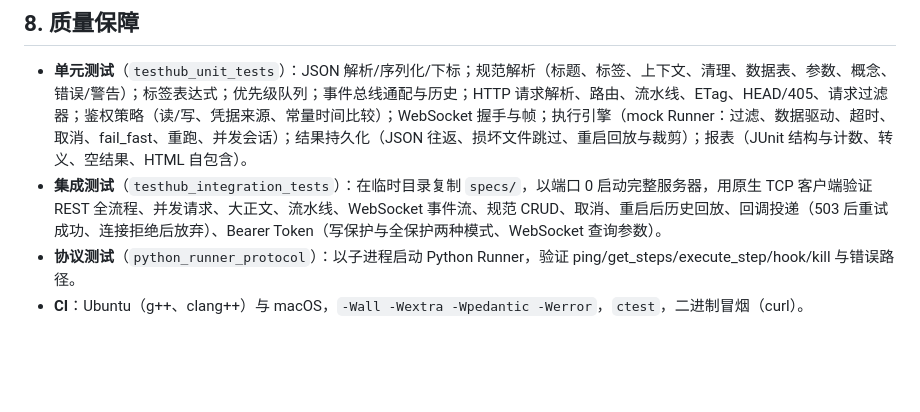
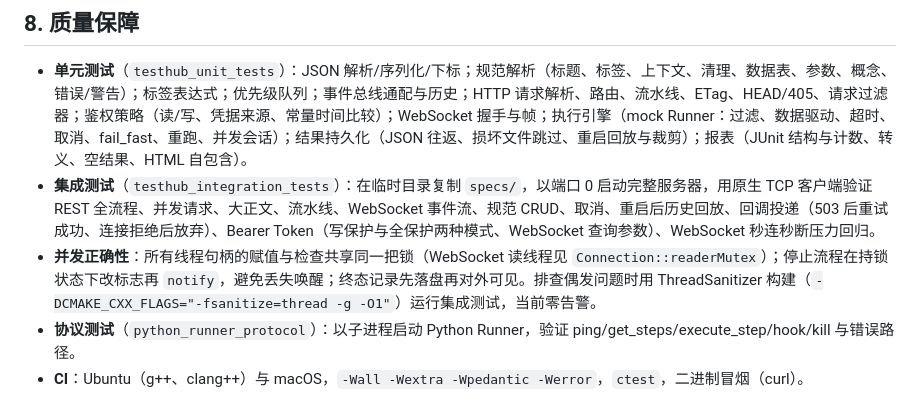
Before and after one commit to Linhanmic/testhub, a Markdown page: DESIGN.md, the part around the change. Rendered like a GitHub page; blank space fills up the shorter version.

```diff
--- a/DESIGN.md
+++ b/DESIGN.md
@@ -363,7 +363,8 @@ cmake/EmbedResources.cmake
 ## 8. 质量保障
 
 - **单元测试**（`testhub_unit_tests`）：JSON 解析/序列化/下标；规范解析（标题、标签、上下文、清理、数据表、参数、概念、错误/警告）；标签表达式；优先级队列；事件总线通配与历史；HTTP 请求解析、路由、流水线、ETag、HEAD/405、请求过滤器；鉴权策略（读/写、凭据来源、常量时间比较）；WebSocket 握手与帧；执行引擎（mock Runner：过滤、数据驱动、超时、取消、fail_fast、重跑、并发会话）；结果持久化（JSON 往返、损坏文件跳过、重启回放与裁剪）；报表（JUnit 结构与计数、转义、空结果、HTML 自包含）。
-- **集成测试**（`testhub_integration_tests`）：在临时目录复制 `specs/`，以端口 0 启动完整服务器，用原生 TCP 客户端验证 REST 全流程、并发请求、大正文、流水线、WebSocket 事件流、规范 CRUD、取消、重启后历史回放、回调投递（503 后重试成功、连接拒绝后放弃）、Bearer Token（写保护与全保护两种模式、WebSocket 查询参数）。
+- **集成测试**（`testhub_integration_tests`）：在临时目录复制 `specs/`，以端口 0 启动完整服务器，用原生 TCP 客户端验证 REST 全流程、并发请求、大正文、流水线、WebSocket 事件流、规范 CRUD、取消、重启后历史回放、回调投递（503 后重试成功、连接拒绝后放弃）、Bearer Token（写保护与全保护两种模式、WebSocket 查询参数）、WebSocket 秒连秒断压力回归。
+- **并发正确性**：所有线程句柄的赋值与检查共享同一把锁（WebSocket 读线程见 `Connection::readerMutex`）；停止流程在持锁状态下改标志再 `notify`，避免丢失唤醒；终态记录先落盘再对外可见。排查偶发问题时用 ThreadSanitizer 构建（`-DCMAKE_CXX_FLAGS="-fsanitize=thread -g -O1"`）运行集成测试，当前零告警。
 - **协议测试**（`python_runner_protocol`）：以子进程启动 Python Runner，验证 ping/get_steps/execute_step/hook/kill 与错误路径。
 - **CI**：Ubuntu（g++、clang++）与 macOS，`-Wall -Wextra -Wpedantic -Werror`，`ctest`，二进制冒烟（curl）。
 
```
Also changed, not shown: README.md (+1 -1 lines), TODO.md (+11 -2 lines).
